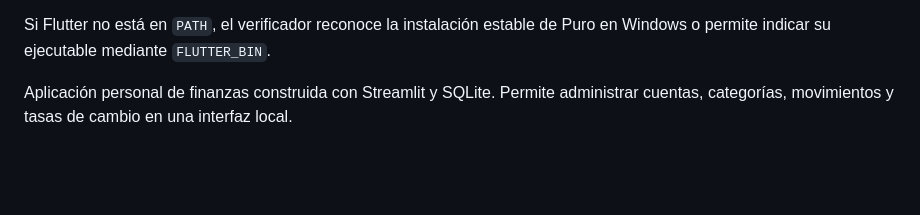
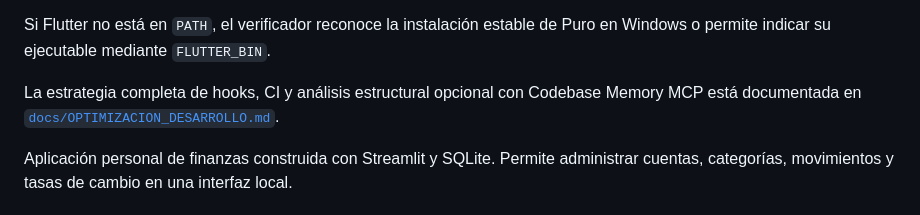
Before and after one commit to jecastillo13/FinanceOS, a Markdown page: README.md, the part around the change. Rendered like a GitHub page; blank space fills up the shorter version.

Commit message:
docs: documentar optimizacion local y memoria del codigo

```diff
--- a/README.md
+++ b/README.md
@@ -42,6 +42,8 @@ powershell -ExecutionPolicy Bypass -File scripts/verificar_completo.ps1
 - GitHub Actions repite las pruebas de backend, frontend y móvil en un entorno limpio.
 
 Si Flutter no está en `PATH`, el verificador reconoce la instalación estable de Puro en Windows o permite indicar su ejecutable mediante `FLUTTER_BIN`.
+
+La estrategia completa de hooks, CI y análisis estructural opcional con Codebase Memory MCP está documentada en [`docs/OPTIMIZACION_DESARROLLO.md`](docs/OPTIMIZACION_DESARROLLO.md).
 
 Aplicación personal de finanzas construida con Streamlit y SQLite. Permite administrar cuentas, categorías, movimientos y tasas de cambio en una interfaz local.
 
```
Also changed, not shown: docs/OPTIMIZACION_DESARROLLO.md (added, +63 -0 lines).
